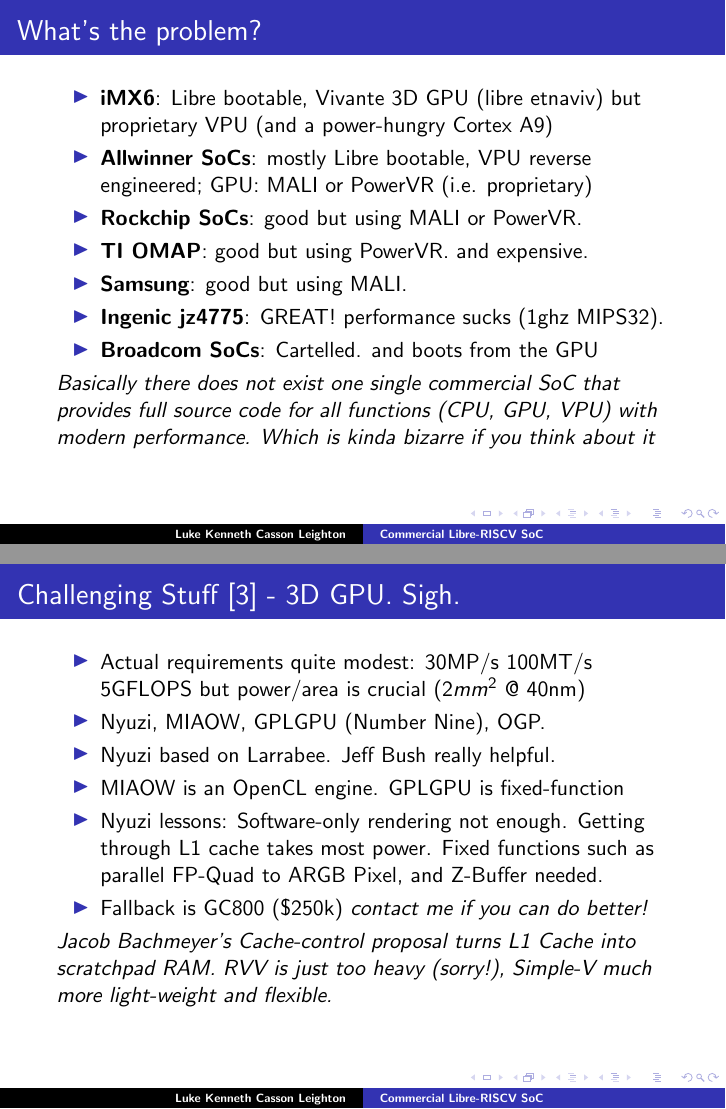
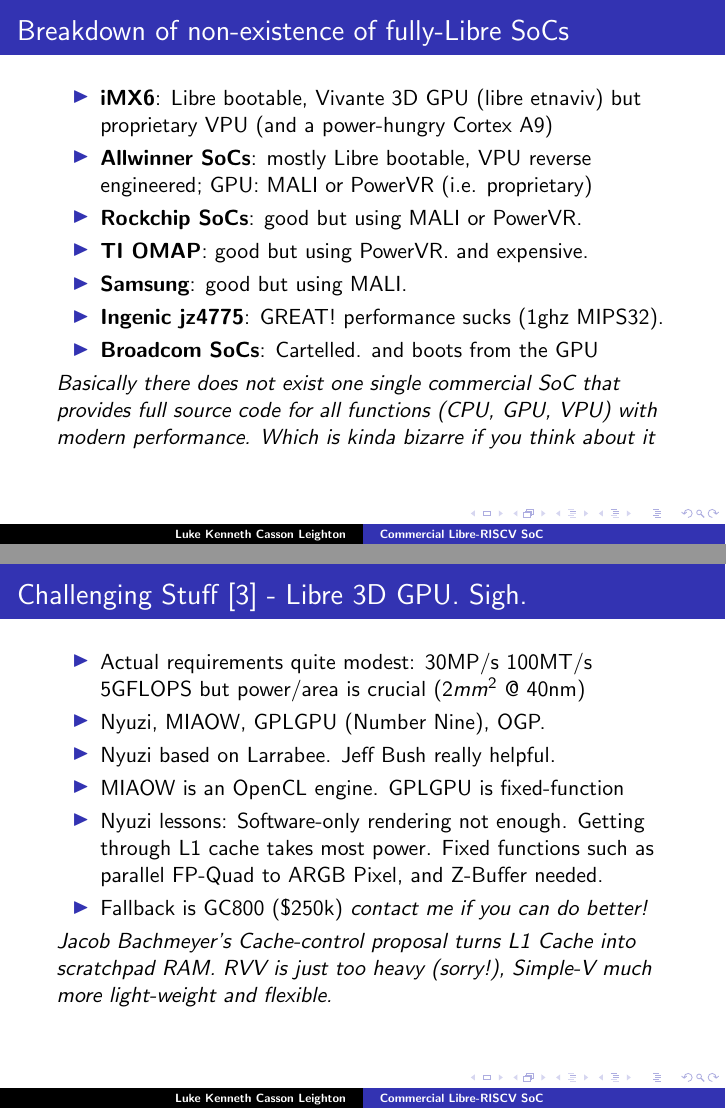
Before and after one commit to programmerjake/libre-soc-wiki, LaTeX slides (shakti/m_class/libre_riscv_chennai_2018.tex): pages 6 and 15 of 18, joined at a grey line. Compiled offline with pdfLaTeX.

Commit message:
add slids

```diff
--- a/shakti/m_class/libre_riscv_chennai_2018.tex
+++ b/shakti/m_class/libre_riscv_chennai_2018.tex
@@ -87,7 +87,7 @@
 }
 
 
-\frame{\frametitle{What's the problem?}
+\frame{\frametitle{Breakdown of non-existence of fully-Libre SoCs}
 
  \begin{itemize}
    \item {\bf iMX6}: Libre bootable, Vivante 3D GPU (libre etnaviv)
@@ -254,7 +254,7 @@
 }
 
 
-\frame{\frametitle{Challenging Stuff [3] - 3D GPU.  Sigh.}
+\frame{\frametitle{Challenging Stuff [3] - Libre 3D GPU.  Sigh.}
 
  \begin{itemize}
    \item Actual requirements quite modest: 30MP/s 100MT/s 5GFLOPS
```
Also changed, not shown: shakti/m_class/libre_riscv_chennai_2018.tex (2 more changed lines).
